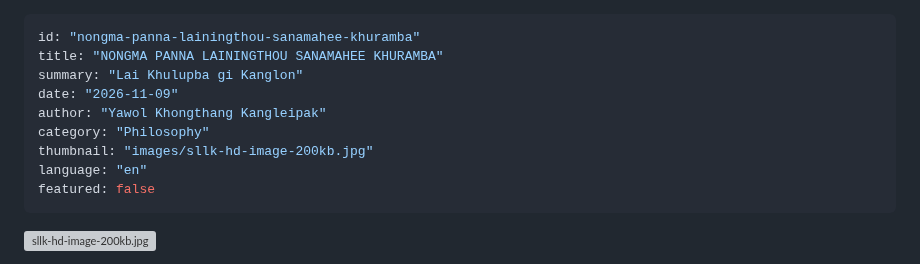
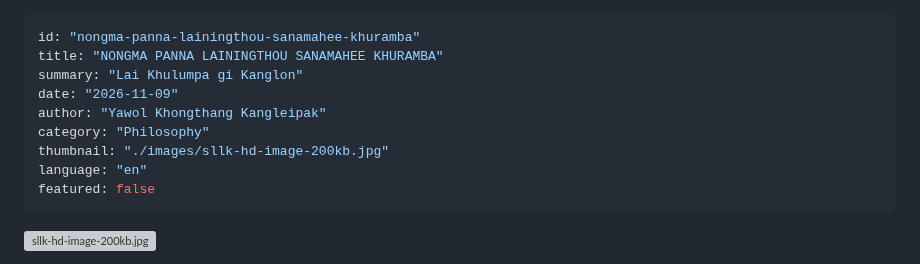
Before and after one commit to Arnold-cd/blog-cms, a Markdown page: posts/nongma-panna-lainingthou-sanamahee-khuramba.md, the part around the change. GitHub-like rendering; grey boxes are pictures that could not be loaded.

Commit message:
feat(cms): publish post NONGMA PANNA LAININGTHOU SANAMAHEE KHURAMBA via CMS Studio

```diff
--- a/posts/nongma-panna-lainingthou-sanamahee-khuramba.md
+++ b/posts/nongma-panna-lainingthou-sanamahee-khuramba.md
@@ -1,11 +1,11 @@
 ---
 id: "nongma-panna-lainingthou-sanamahee-khuramba"
 title: "NONGMA PANNA LAININGTHOU SANAMAHEE KHURAMBA"
-summary: "Lai Khulupba gi Kanglon"
+summary: "Lai Khulumpa gi Kanglon"
 date: "2026-11-09"
 author: "Yawol Khongthang Kangleipak"
 category: "Philosophy"
-thumbnail: "images/sllk-hd-image-200kb.jpg"
+thumbnail: "./images/sllk-hd-image-200kb.jpg"
 language: "en"
 featured: false
 ---
```
